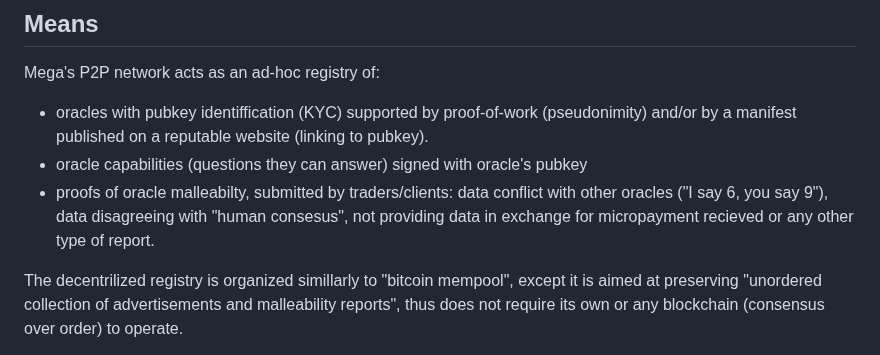
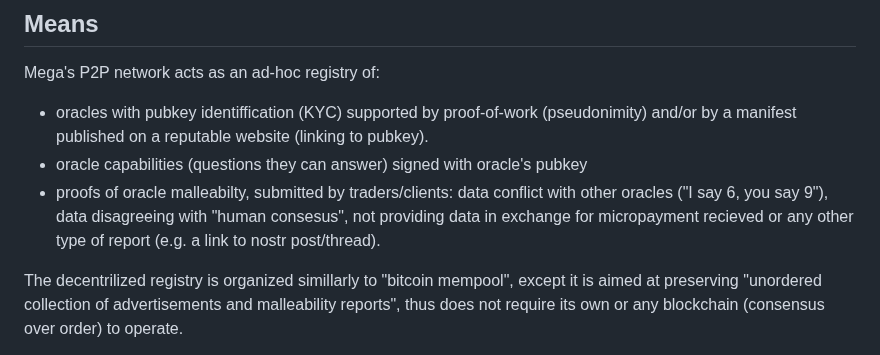
Before and after one commit to dk14/wolfram-mega, a Markdown page: README.md, the part around the change. Drawn GitHub-style.

```diff
--- a/README.md
+++ b/README.md
@@ -72,7 +72,7 @@ Mega's P2P network acts as an ad-hoc registry of:
 
 - oracles with pubkey identiffication (KYC) supported by proof-of-work (pseudonimity) and/or by a manifest published on a reputable website (linking to pubkey).
 - oracle capabilities (questions they can answer) signed with oracle's pubkey
-- proofs of oracle malleabilty, submitted by traders/clients: data conflict with other oracles ("I say 6, you say 9"), data disagreeing with "human consesus", not providing data in exchange for micropayment recieved or any other type of report.
+- proofs of oracle malleabilty, submitted by traders/clients: data conflict with other oracles ("I say 6, you say 9"), data disagreeing with "human consesus", not providing data in exchange for micropayment recieved or any other type of report (e.g. a link to nostr post/thread).
 
 The decentrilized registry is organized simillarly to "bitcoin mempool", except it is aimed at preserving "unordered collection of advertisements and malleability reports", thus does not require its own or any blockchain (consensus over order) to operate.
 
```
